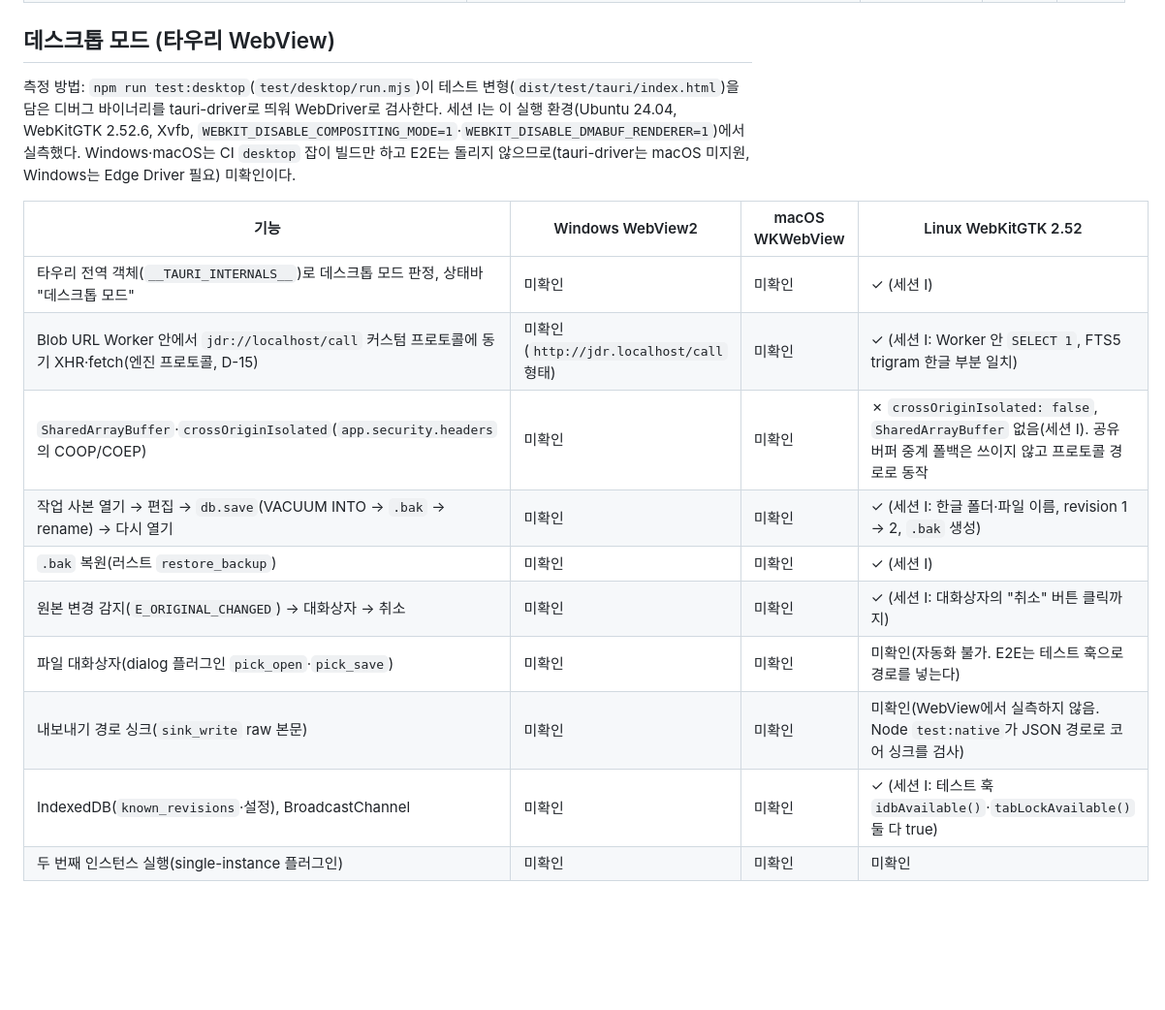
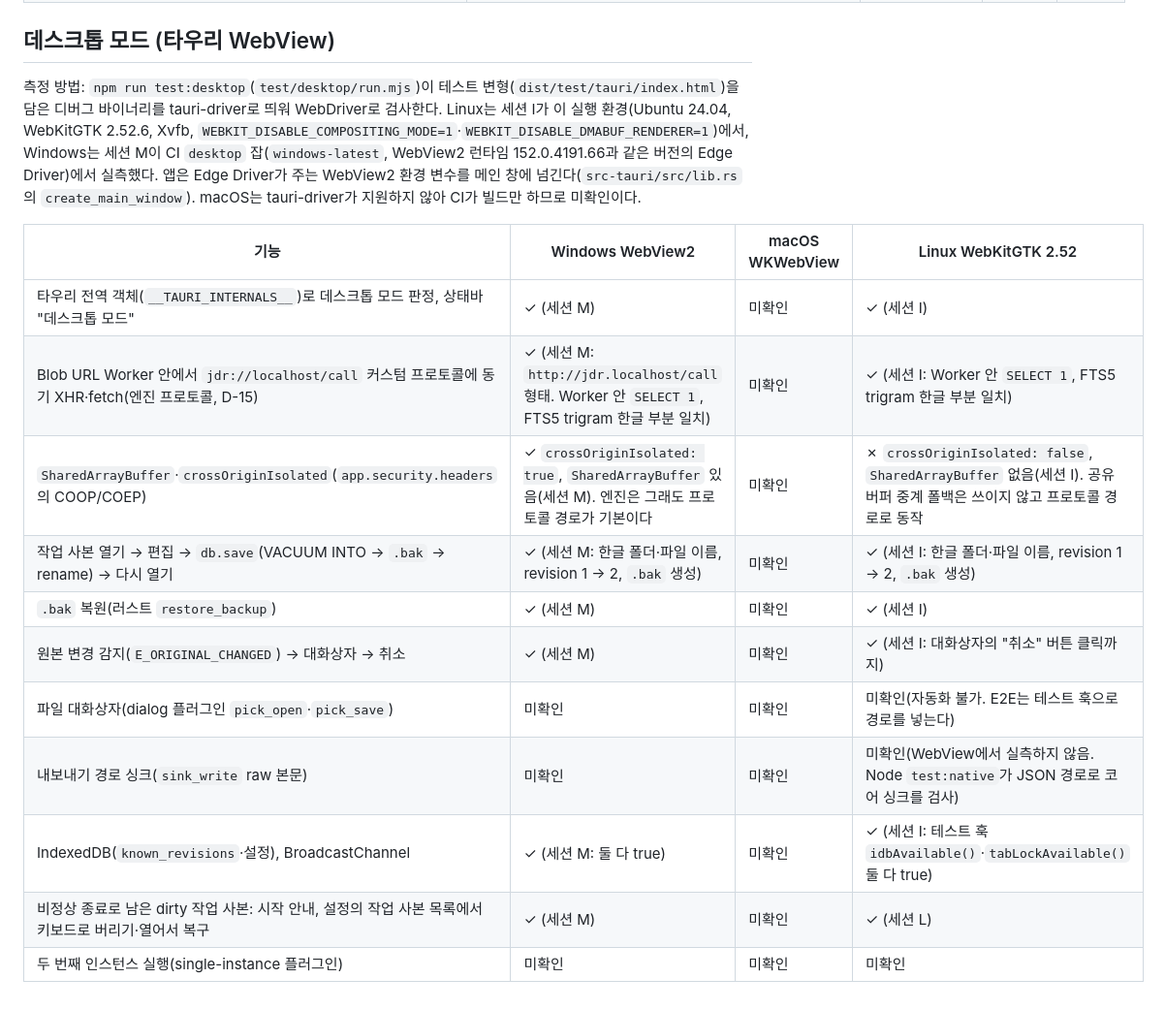
Before and after one commit to Jaydrobin/jdrdatabase, a Markdown page: docs/support-matrix.md, the part around the change. Shown at 97% size. GitHub-like rendering; blank space fills up the shorter version.

Commit message:
docs(support): Windows WebView2 데스크톱 실측 결과
CI desktop 잡(windows-latest, WebView2 152.0.4191.66)에서 데스크톱 E2E가 처음으로
전부 통과했다. 모드 판정, 엔진 프로토콜(http://jdr.localhost/call), 저장·.bak·
복원, 원본 변경 감지, IndexedDB·BroadcastChannel, 작업 사본 목록을 ✓로 옮기고,
Linux와 달리 crossOriginIsolated가 true이고 SharedArrayBuffer가 있음을 적었다.
파일 대화상자·내보내기 싱크·single-instance는 여전히 미확인이다.

Co-Authored-By: Claude Opus 5.5 <noreply@anthropic.com>
Claude-Session: https://claude.ai/code/session_01AD9LdJmwZHpZVYMruoPtNc

```diff
--- a/docs/support-matrix.md
+++ b/docs/support-matrix.md
@@ -41,17 +41,18 @@ Firefox·Safari(WebKit) 열은 세션 H에서도 채우지 못했다. Playwright
 
 ## 데스크톱 모드 (타우리 WebView)
 
-측정 방법: `npm run test:desktop`(`test/desktop/run.mjs`)이 테스트 변형(`dist/test/tauri/index.html`)을 담은 디버그 바이너리를 tauri-driver로 띄워 WebDriver로 검사한다. 세션 I는 이 실행 환경(Ubuntu 24.04, WebKitGTK 2.52.6, Xvfb, `WEBKIT_DISABLE_COMPOSITING_MODE=1`·`WEBKIT_DISABLE_DMABUF_RENDERER=1`)에서 실측했다. Windows·macOS는 CI `desktop` 잡이 빌드만 하고 E2E는 돌리지 않으므로(tauri-driver는 macOS 미지원, Windows는 Edge Driver 필요) 미확인이다.
+측정 방법: `npm run test:desktop`(`test/desktop/run.mjs`)이 테스트 변형(`dist/test/tauri/index.html`)을 담은 디버그 바이너리를 tauri-driver로 띄워 WebDriver로 검사한다. Linux는 세션 I가 이 실행 환경(Ubuntu 24.04, WebKitGTK 2.52.6, Xvfb, `WEBKIT_DISABLE_COMPOSITING_MODE=1`·`WEBKIT_DISABLE_DMABUF_RENDERER=1`)에서, Windows는 세션 M이 CI `desktop` 잡(`windows-latest`, WebView2 런타임 152.0.4191.66과 같은 버전의 Edge Driver)에서 실측했다. 앱은 Edge Driver가 주는 WebView2 환경 변수를 메인 창에 넘긴다(`src-tauri/src/lib.rs`의 `create_main_window`). macOS는 tauri-driver가 지원하지 않아 CI가 빌드만 하므로 미확인이다.
 
 | 기능 | Windows WebView2 | macOS WKWebView | Linux WebKitGTK 2.52 |
 |---|---|---|---|
-| 타우리 전역 객체(`__TAURI_INTERNALS__`)로 데스크톱 모드 판정, 상태바 "데스크톱 모드" | 미확인 | 미확인 | ✓ (세션 I) |
-| Blob URL Worker 안에서 `jdr://localhost/call` 커스텀 프로토콜에 동기 XHR·fetch(엔진 프로토콜, D-15) | 미확인 (`http://jdr.localhost/call` 형태) | 미확인 | ✓ (세션 I: Worker 안 `SELECT 1`, FTS5 trigram 한글 부분 일치) |
-| `SharedArrayBuffer`·`crossOriginIsolated`(`app.security.headers`의 COOP/COEP) | 미확인 | 미확인 | ✗ `crossOriginIsolated: false`, `SharedArrayBuffer` 없음(세션 I). 공유 버퍼 중계 폴백은 쓰이지 않고 프로토콜 경로로 동작 |
-| 작업 사본 열기 → 편집 → `db.save`(VACUUM INTO → `.bak` → rename) → 다시 열기 | 미확인 | 미확인 | ✓ (세션 I: 한글 폴더·파일 이름, revision 1 → 2, `.bak` 생성) |
-| `.bak` 복원(러스트 `restore_backup`) | 미확인 | 미확인 | ✓ (세션 I) |
-| 원본 변경 감지(`E_ORIGINAL_CHANGED`) → 대화상자 → 취소 | 미확인 | 미확인 | ✓ (세션 I: 대화상자의 "취소" 버튼 클릭까지) |
+| 타우리 전역 객체(`__TAURI_INTERNALS__`)로 데스크톱 모드 판정, 상태바 "데스크톱 모드" | ✓ (세션 M) | 미확인 | ✓ (세션 I) |
+| Blob URL Worker 안에서 `jdr://localhost/call` 커스텀 프로토콜에 동기 XHR·fetch(엔진 프로토콜, D-15) | ✓ (세션 M: `http://jdr.localhost/call` 형태. Worker 안 `SELECT 1`, FTS5 trigram 한글 부분 일치) | 미확인 | ✓ (세션 I: Worker 안 `SELECT 1`, FTS5 trigram 한글 부분 일치) |
+| `SharedArrayBuffer`·`crossOriginIsolated`(`app.security.headers`의 COOP/COEP) | ✓ `crossOriginIsolated: true`, `SharedArrayBuffer` 있음(세션 M). 엔진은 그래도 프로토콜 경로가 기본이다 | 미확인 | ✗ `crossOriginIsolated: false`, `SharedArrayBuffer` 없음(세션 I). 공유 버퍼 중계 폴백은 쓰이지 않고 프로토콜 경로로 동작 |
+| 작업 사본 열기 → 편집 → `db.save`(VACUUM INTO → `.bak` → rename) → 다시 열기 | ✓ (세션 M: 한글 폴더·파일 이름, revision 1 → 2, `.bak` 생성) | 미확인 | ✓ (세션 I: 한글 폴더·파일 이름, revision 1 → 2, `.bak` 생성) |
+| `.bak` 복원(러스트 `restore_backup`) | ✓ (세션 M) | 미확인 | ✓ (세션 I) |
+| 원본 변경 감지(`E_ORIGINAL_CHANGED`) → 대화상자 → 취소 | ✓ (세션 M) | 미확인 | ✓ (세션 I: 대화상자의 "취소" 버튼 클릭까지) |
 | 파일 대화상자(dialog 플러그인 `pick_open`·`pick_save`) | 미확인 | 미확인 | 미확인(자동화 불가. E2E는 테스트 훅으로 경로를 넣는다) |
 | 내보내기 경로 싱크(`sink_write` raw 본문) | 미확인 | 미확인 | 미확인(WebView에서 실측하지 않음. Node `test:native`가 JSON 경로로 코어 싱크를 검사) |
-| IndexedDB(`known_revisions`·설정), BroadcastChannel | 미확인 | 미확인 | ✓ (세션 I: 테스트 훅 `idbAvailable()`·`tabLockAvailable()` 둘 다 true) |
+| IndexedDB(`known_revisions`·설정), BroadcastChannel | ✓ (세션 M: 둘 다 true) | 미확인 | ✓ (세션 I: 테스트 훅 `idbAvailable()`·`tabLockAvailable()` 둘 다 true) |
+| 비정상 종료로 남은 dirty 작업 사본: 시작 안내, 설정의 작업 사본 목록에서 키보드로 버리기·열어서 복구 | ✓ (세션 M) | 미확인 | ✓ (세션 L) |
 | 두 번째 인스턴스 실행(single-instance 플러그인) | 미확인 | 미확인 | 미확인 |
```
